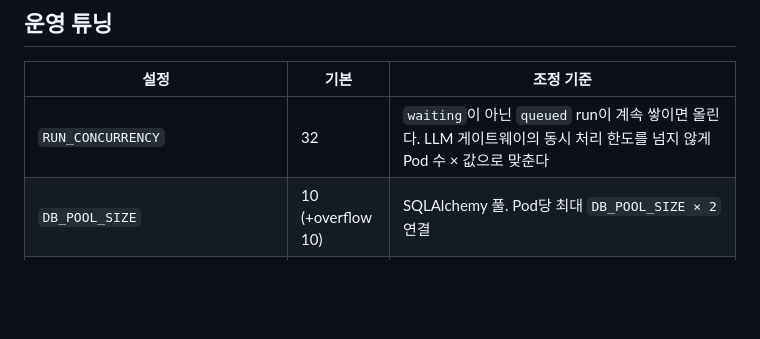
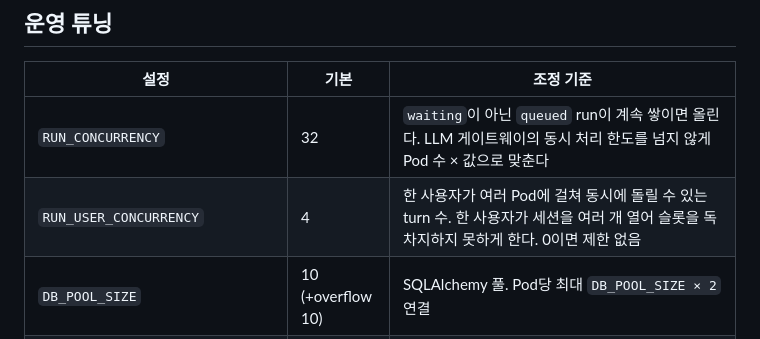
Before and after one commit to KimHwaJin/pr-agentic-service, a Markdown page: docs/load-design.md, the part around the change. Drawn GitHub-style; blank space fills up the shorter version.

Commit message:
load-design: RUN_USER_CONCURRENCY
Co-Authored-By: Claude Opus 5.5 <noreply@anthropic.com>
Claude-Session: https://claude.ai/code/session_01TV78pkNHT5vXAMU5PEVvQa

```diff
--- a/docs/load-design.md
+++ b/docs/load-design.md
@@ -41,6 +41,7 @@
 | 설정 | 기본 | 조정 기준 |
 | --- | --- | --- |
 | `RUN_CONCURRENCY` | 32 | `waiting`이 아닌 `queued` run이 계속 쌓이면 올린다. LLM 게이트웨이의 동시 처리 한도를 넘지 않게 Pod 수 × 값으로 맞춘다 |
+| `RUN_USER_CONCURRENCY` | 4 | 한 사용자가 여러 Pod에 걸쳐 동시에 돌릴 수 있는 turn 수. 한 사용자가 세션을 여러 개 열어 슬롯을 독차지하지 못하게 한다. 0이면 제한 없음 |
 | `DB_POOL_SIZE` | 10 (+overflow 10) | SQLAlchemy 풀. Pod당 최대 `DB_POOL_SIZE × 2` 연결 |
 | `CHECKPOINT_POOL_SIZE` | 16 | LangGraph checkpointer/store 풀. 실행 중인 turn의 graph step마다 체크포인트를 쓰므로 `RUN_CONCURRENCY`의 절반 이상으로 둔다. 연결을 30초(`CHECKPOINT_POOL_TIMEOUT_SECONDS`) 안에 못 얻으면 turn이 실패한다 |
 | PG `max_connections` | — | Pod당 최대 연결 = `DB_POOL_SIZE × 2 + CHECKPOINT_POOL_SIZE` (기본 36). `maxReplicas × 36 + 여유(마이그레이션, 운영 접속 등 20)`보다 커야 한다. 기본값(max 6)이면 236 이상 |
```
